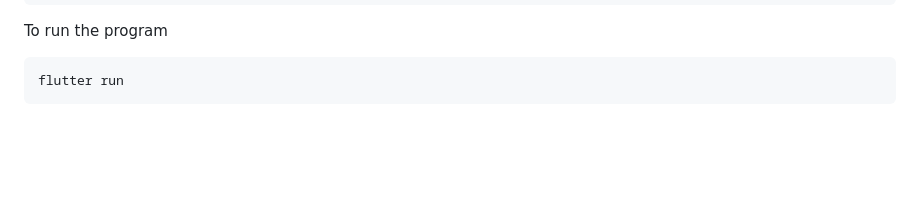
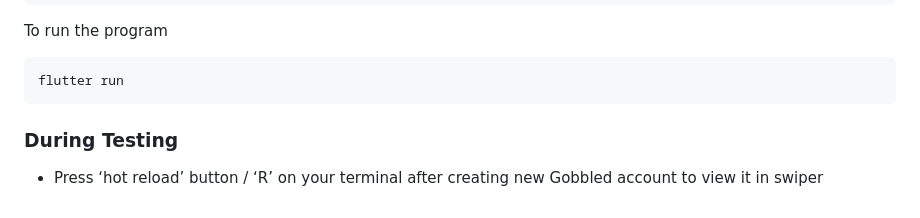
Before and after one commit to qiiiixuan/Orbital-2025-GobbleUp, a Markdown page: README.md, the part around the change. GitHub-like rendering; blank space fills up the shorter version.

````diff
--- a/README.md
+++ b/README.md
@@ -149,3 +149,6 @@ To run the program
 ```terminal
 flutter run
 ```
+### During Testing
+
+- Press ‘hot reload’ button / ‘R’ on your terminal  after creating new Gobbled account to view it in swiper
````
